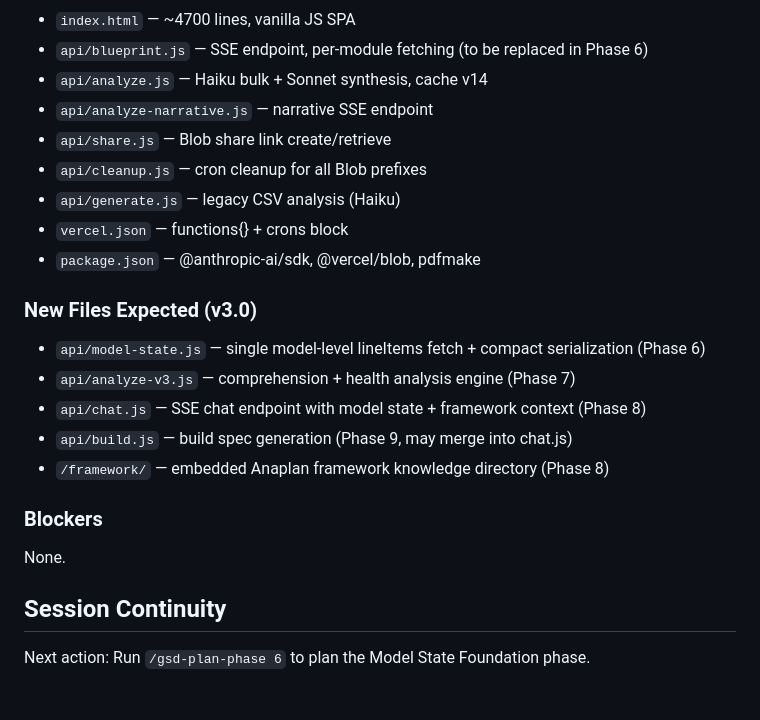
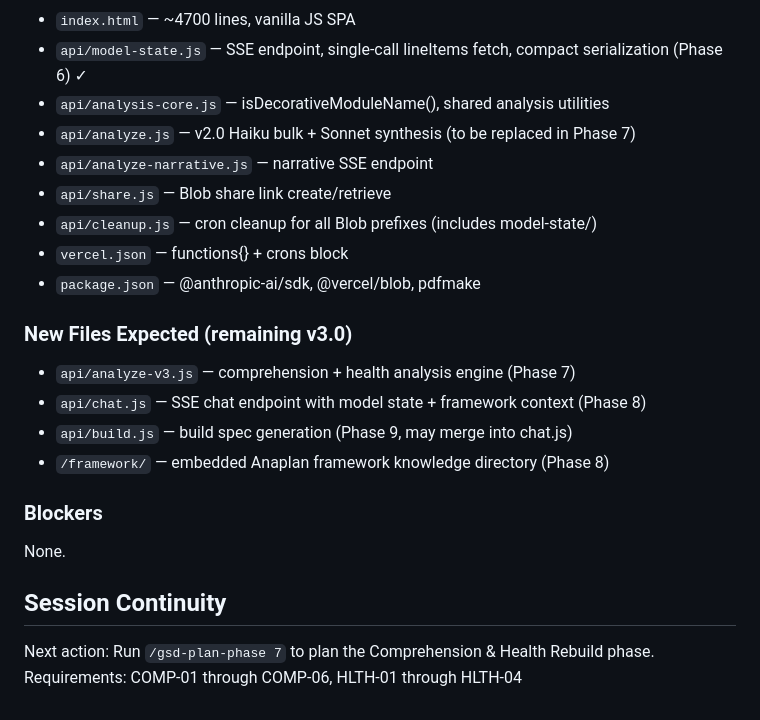
Before and after one commit to avirup2008/meridian-anaplan, a Markdown page: .planning/STATE.md, the part around one of its changes. Drawn GitHub-style.

```diff
--- a/.planning/STATE.md
+++ b/.planning/STATE.md
@@ -67,17 +78,16 @@ All 5 phases of v2.0 shipped:
 
 - `index.html` — ~4700 lines, vanilla JS SPA
-- `api/blueprint.js` — SSE endpoint, per-module fetching (to be replaced in Phase 6)
-- `api/analyze.js` — Haiku bulk + Sonnet synthesis, cache v14
+- `api/model-state.js` — SSE endpoint, single-call lineItems fetch, compact serialization (Phase 6) ✓
+- `api/analysis-core.js` — isDecorativeModuleName(), shared analysis utilities
+- `api/analyze.js` — v2.0 Haiku bulk + Sonnet synthesis (to be replaced in Phase 7)
 - `api/analyze-narrative.js` — narrative SSE endpoint
 - `api/share.js` — Blob share link create/retrieve
-- `api/cleanup.js` — cron cleanup for all Blob prefixes
-- `api/generate.js` — legacy CSV analysis (Haiku)
+- `api/cleanup.js` — cron cleanup for all Blob prefixes (includes model-state/)
 - `vercel.json` — functions{} + crons block
 - `package.json` — @anthropic-ai/sdk, @vercel/blob, pdfmake
 
-### New Files Expected (v3.0)
+### New Files Expected (remaining v3.0)
 
-- `api/model-state.js` — single model-level lineItems fetch + compact serialization (Phase 6)
 - `api/analyze-v3.js` — comprehension + health analysis engine (Phase 7)
 - `api/chat.js` — SSE chat endpoint with model state + framework context (Phase 8)
 - `api/build.js` — build spec generation (Phase 9, may merge into chat.js)
@@ -89,4 +99,5 @@ None.
 
 ## Session Continuity
 
-Next action: Run `/gsd-plan-phase 6` to plan the Model State Foundation phase.
+Next action: Run `/gsd-plan-phase 7` to plan the Comprehension & Health Rebuild phase.
+Requirements: COMP-01 through COMP-06, HLTH-01 through HLTH-04
```
Also changed, not shown: other parts of .planning/STATE.md (+32 -21 lines), .planning/ROADMAP.md (+3 -3 lines), 1 other file.
